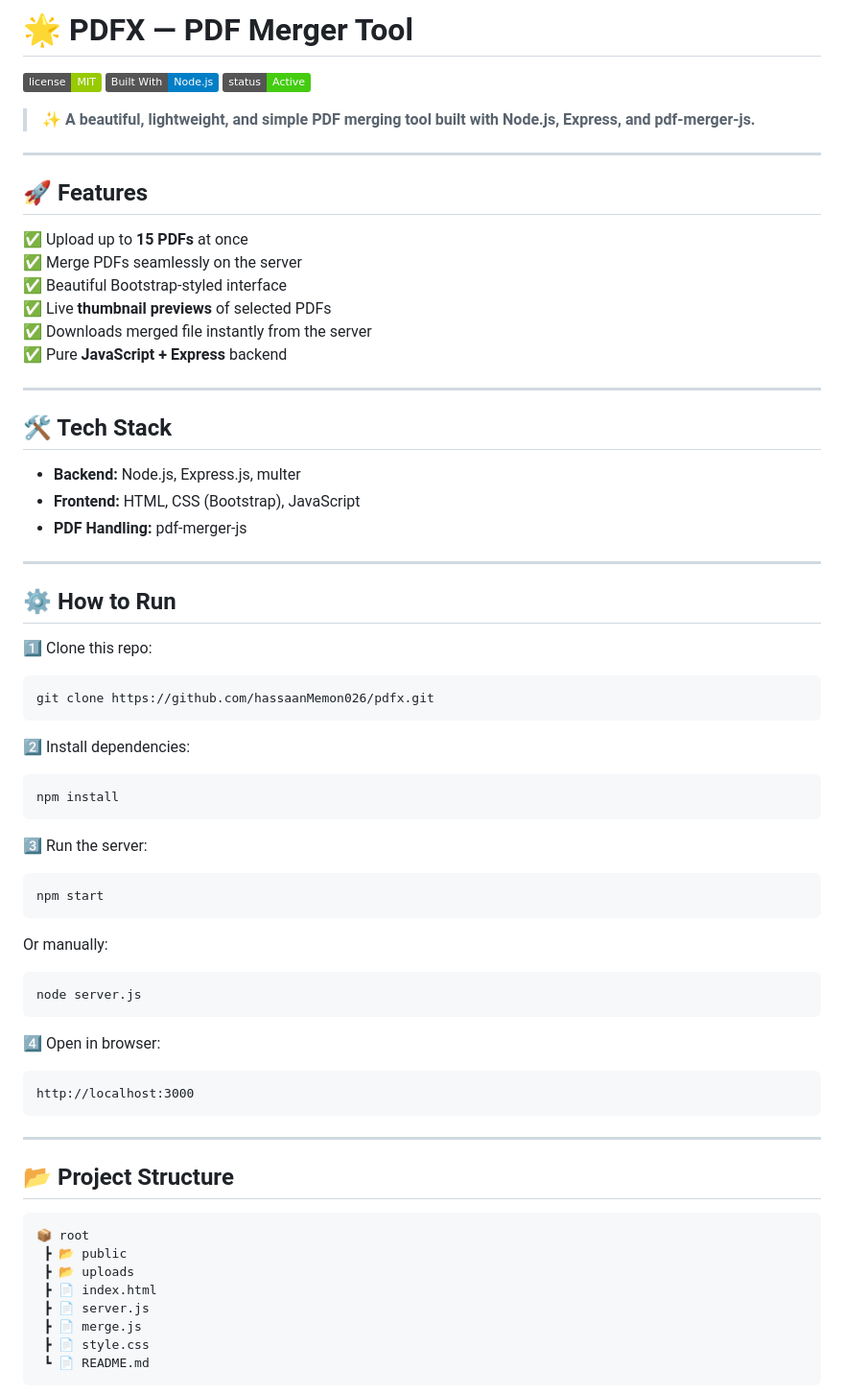
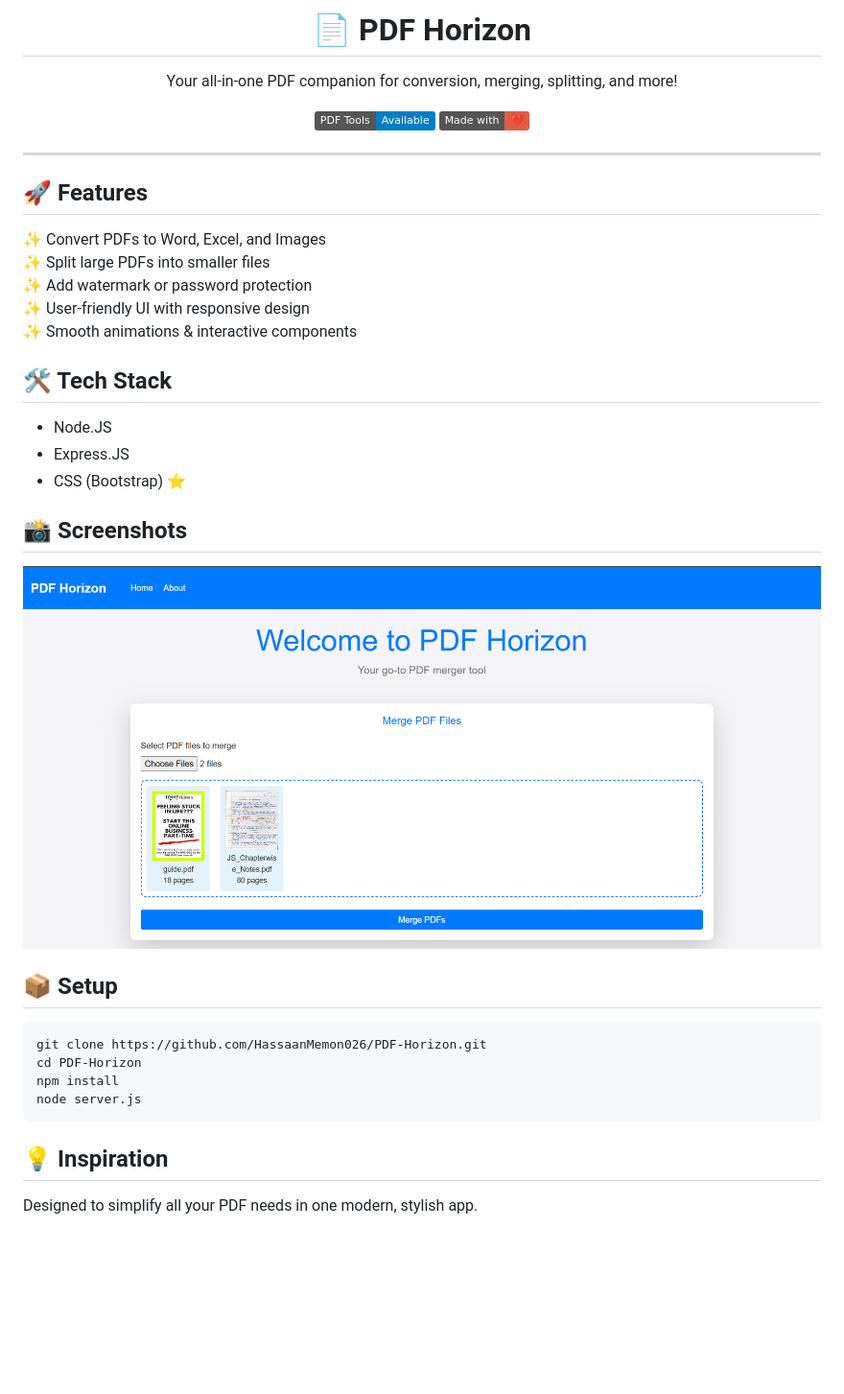
Before and after one commit to HassaanMemon026/PDF-Horizon, a Markdown page: README.md, the part around the change printed below. Shown: that part at 96% size. Rendered like a GitHub page; pictures changed too: public/ss.png (added); badges without logos; blank space fills up the shorter version.

````diff
--- a/README.md
+++ b/README.md
@@ -1,71 +1,37 @@
 
-# 🌟 PDFX — PDF Merger Tool
+<h1 align="center">📄 PDF Horizon</h1>
+<p align="center">Your all-in-one PDF companion for conversion, merging, splitting, and more!</p>
 
-![License](https://img.shields.io/badge/license-MIT-green)
-![Built With](https://img.shields.io/badge/Built%20With-Node.js-blue)
-![Status](https://img.shields.io/badge/status-Active-brightgreen)
-
-> ✨ **A beautiful, lightweight, and simple PDF merging tool built with Node.js, Express, and pdf-merger-js.**
+<div align="center">
+  <img src="https://img.shields.io/badge/PDF%20Tools-Available-blue" alt="PDF Tools Badge" />
+  <img src="https://img.shields.io/badge/Made%20with-❤️-red" alt="Made with Love Badge" />
+</div>
 
 ---
 
 ## 🚀 Features
-
-✅ Upload up to **15 PDFs** at once
-✅ Merge PDFs seamlessly on the server
-✅ Beautiful Bootstrap-styled interface
-✅ Live **thumbnail previews** of selected PDFs
-✅ Downloads merged file instantly from the server
-✅ Pure **JavaScript + Express** backend
-
----
+✨ Convert PDFs to Word, Excel, and Images
+✨ Split large PDFs into smaller files
+✨ Add watermark or password protection
+✨ User-friendly UI with responsive design
+✨ Smooth animations & interactive components
 
 ## 🛠️ Tech Stack
+- Node.JS
+- Express.JS
+- CSS (Bootstrap) ⭐
 
-- **Backend:** Node.js, Express.js, multer
-- **Frontend:** HTML, CSS (Bootstrap), JavaScript
-- **PDF Handling:** pdf-merger-js
+## 📸 Screenshots
+![Demo](public/ss.png)
 
----
-
-## ⚙️ How to Run
-
-1️⃣ Clone this repo:
+## 📦 Setup
 ```bash
-git clone https://github.com/hassaanMemon026/pdfx.git
-```
-
-2️⃣ Install dependencies:
-```bash
+git clone https://github.com/HassaanMemon026/PDF-Horizon.git
+cd PDF-Horizon
 npm install
-```
-
-3️⃣ Run the server:
-```bash
-npm start
-```
-Or manually:
-```bash
 node server.js
 ```
 
-4️⃣ Open in browser:
-```
-http://localhost:3000
-```
+## 💡 Inspiration
+Designed to simplify all your PDF needs in one modern, stylish app.
 
----
-
-## 📂 Project Structure
-
-```
-📦 root
- ┣ 📂 public
- ┣ 📂 uploads
- ┣ 📄 index.html
- ┣ 📄 server.js
- ┣ 📄 merge.js
- ┣ 📄 style.css
- ┗ 📄 README.md
-```
-
````
Also changed, not shown: other parts of README.md (+3 -27 lines).
